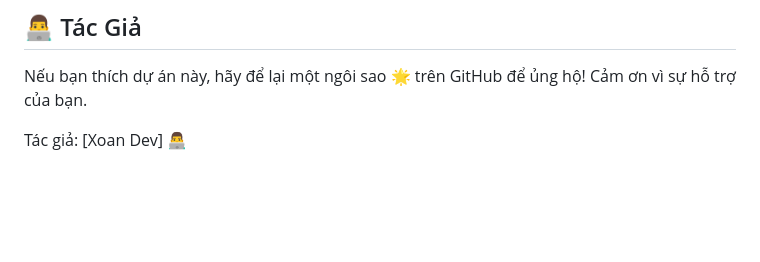
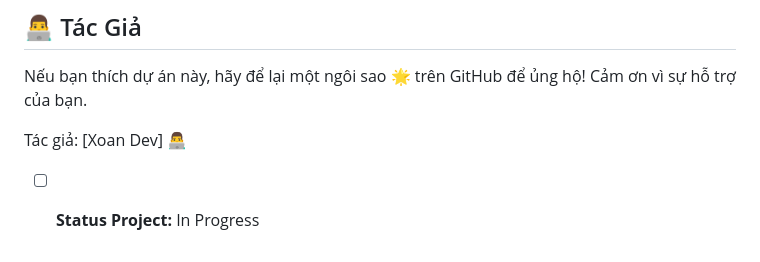
Before and after one commit to NguyenNhatHuynh/Wallet-Ease-App, a Markdown page: README.md, the part around the change. GitHub-like rendering; blank space fills up the shorter version.

```diff
--- a/README.md
+++ b/README.md
@@ -95,3 +95,5 @@ flutter run
 Nếu bạn thích dự án này, hãy để lại một ngôi sao 🌟 trên GitHub để ủng hộ! Cảm ơn vì sự hỗ trợ của bạn.
 
 Tác giả: [Xoan Dev] 👨‍💻
+
+- [ ] **Status Project:** In Progress
```
